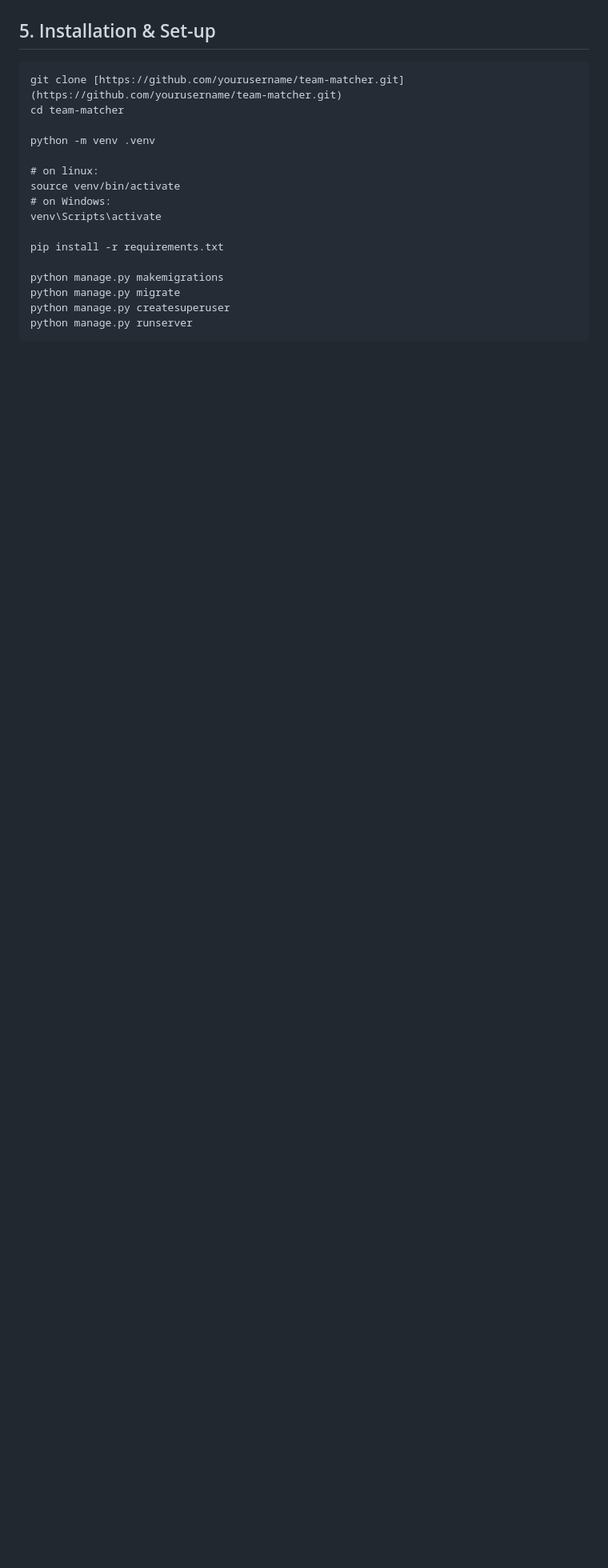
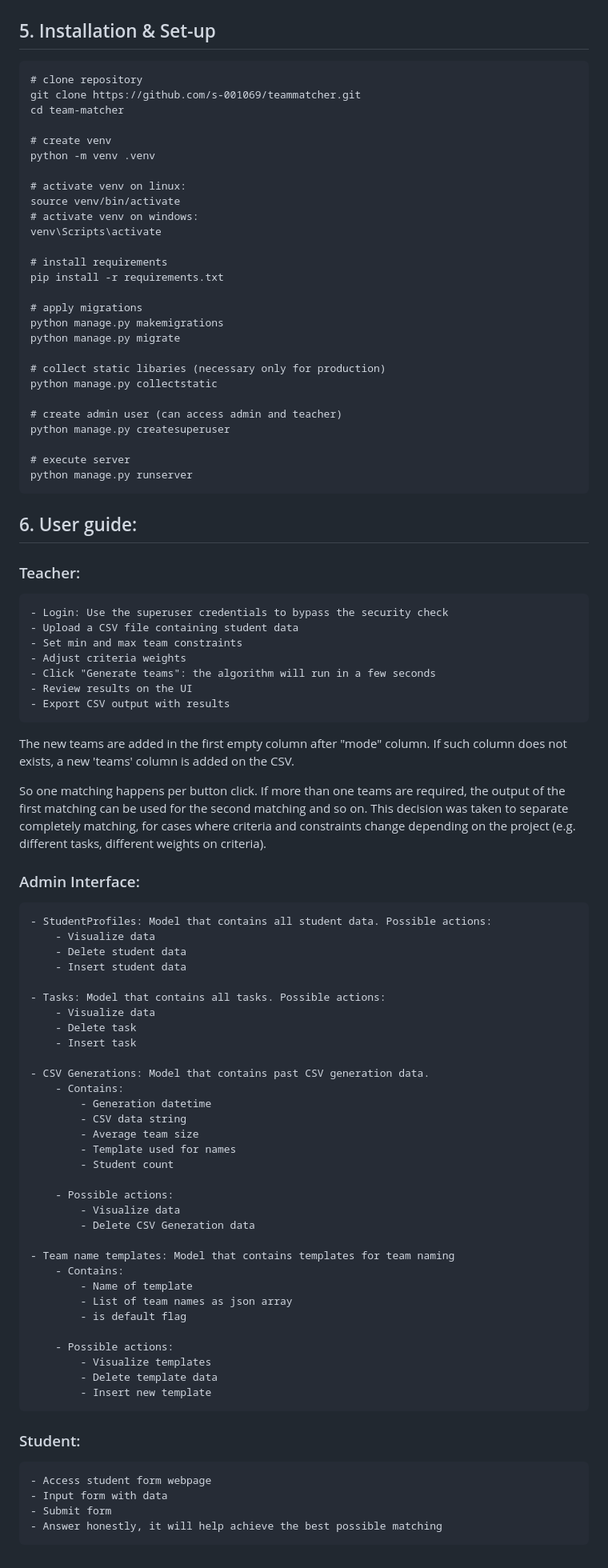
Before and after one commit to s-001069/teammatcher, a Markdown page: README.md, the part around the change. Shown at 80% size. Rendered like a GitHub page; blank space fills up the shorter version.

Commit message:
user manual added in documentation

```diff
--- a/README.md
+++ b/README.md
@@ -68,19 +68,85 @@ Before processing, raw student data is converted into a numerical matrix:
 
 ## 5. Installation & Set-up
 
-    git clone [https://github.com/yourusername/team-matcher.git](https://github.com/yourusername/team-matcher.git)
+    # clone repository
+    git clone https://github.com/s-001069/teammatcher.git
     cd team-matcher
 
+    # create venv
     python -m venv .venv
 
-    # on linux:
+    # activate venv on linux:
     source venv/bin/activate
-    # on Windows:
+    # activate venv on windows:
     venv\Scripts\activate
 
+    # install requirements
     pip install -r requirements.txt
 
+    # apply migrations
     python manage.py makemigrations
     python manage.py migrate
+
+    # collect static libaries (necessary only for production)
+    python manage.py collectstatic
+
+    # create admin user (can access admin and teacher)
     python manage.py createsuperuser
+
+    # execute server
     python manage.py runserver
+
+## 6. User guide:
+
+### Teacher:
+    - Login: Use the superuser credentials to bypass the security check
+    - Upload a CSV file containing student data
+    - Set min and max team constraints
+    - Adjust criteria weights
+    - Click "Generate teams": the algorithm will run in a few seconds
+    - Review results on the UI
+    - Export CSV output with results
+
+The new teams are added in the first empty column after "mode" column. If such column does not exists, a new 'teams' column is added on the CSV.
+
+So one matching happens per button click. If more than one teams are required, the output of the first matching can be used for the second matching and so on. This decision was taken to separate completely matching, for cases where criteria and constraints change depending on the project (e.g. different tasks, different weights on criteria).
+
+### Admin Interface:
+    - StudentProfiles: Model that contains all student data. Possible actions:
+        - Visualize data
+        - Delete student data
+        - Insert student data
+
+    - Tasks: Model that contains all tasks. Possible actions:
+        - Visualize data
+        - Delete task
+        - Insert task
+
+    - CSV Generations: Model that contains past CSV generation data.
+        - Contains:
+            - Generation datetime
+            - CSV data string
+            - Average team size
+            - Template used for names
+            - Student count
+
+        - Possible actions:
+            - Visualize data
+            - Delete CSV Generation data
+
+    - Team name templates: Model that contains templates for team naming
+        - Contains:
+            - Name of template
+            - List of team names as json array
+            - is default flag
+
+        - Possible actions:
+            - Visualize templates
+            - Delete template data
+            - Insert new template
+
+### Student:
+    - Access student form webpage
+    - Input form with data
+    - Submit form
+    - Answer honestly, it will help achieve the best possible matching
```
